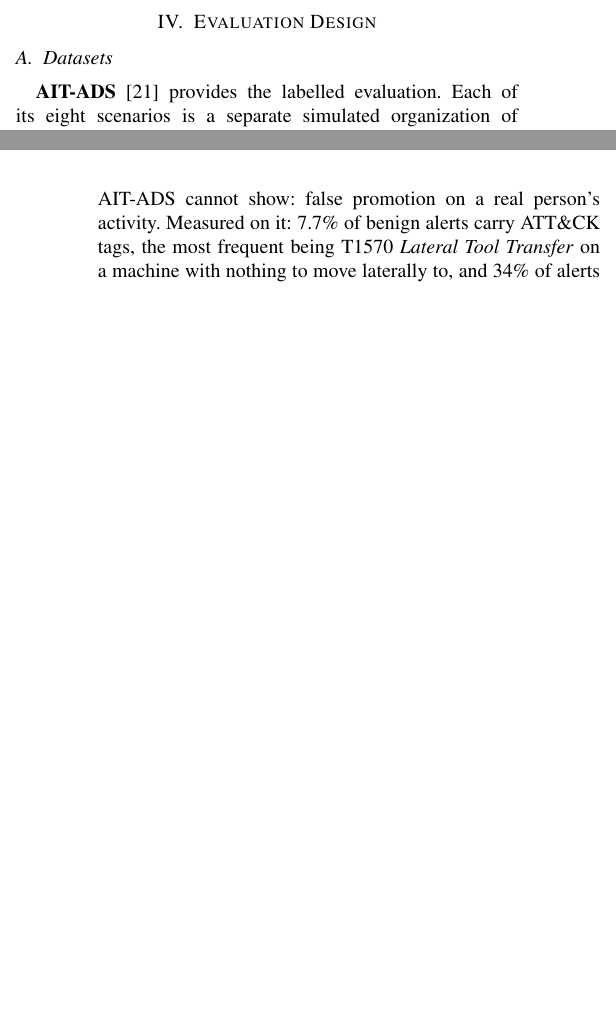
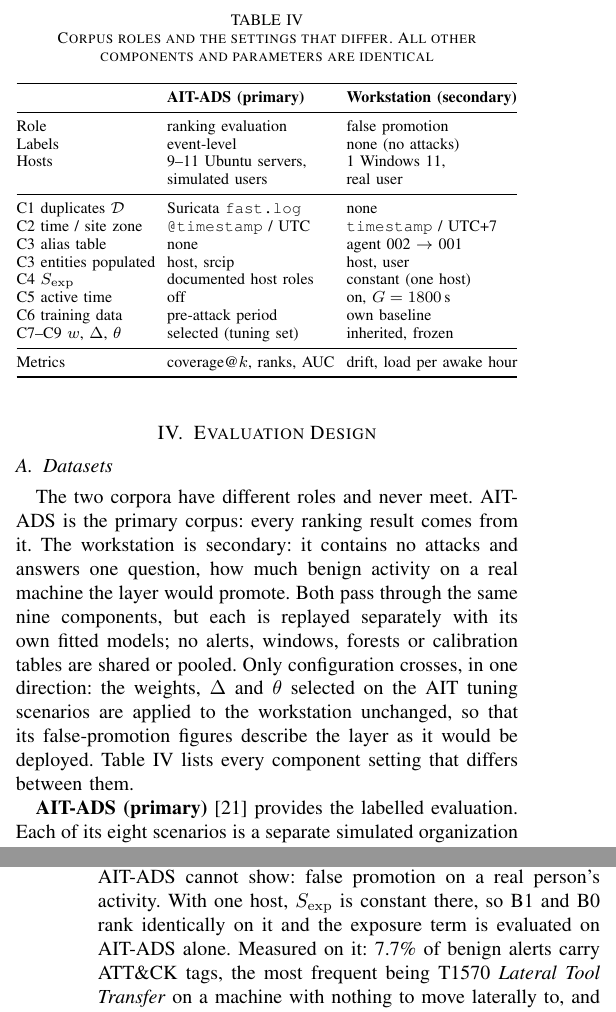
Before and after one commit to Ausar-Ing/ContextAwareSIEM, a LaTeX paper (References/Deliverable3_ContextAwareSIEM.tex): two parts of the columns of pages 6 and 7 of 9, joined at a grey line, cut at the place of the change, the shorter picture padded with empty space. Compiled offline with pdfLaTeX.

Commit message:
Deliverable 3: AIT-ADS primary, workstation secondary; corpus roles table
New Table IV lists every component setting that differs between the corpora.
No data, windows or models cross between them; only AIT-selected weights,
Delta and theta are carried to the workstation, frozen. Active-time correction
stated as workstation-only; exposure term evaluated on AIT only (constant on
a single host).

Co-Authored-By: Claude Opus 5.5 <noreply@anthropic.com>
Claude-Session: https://claude.ai/code/session_01DNs47zZBoymN9rY4hZK8zy

```diff
--- a/References/Deliverable3_ContextAwareSIEM.tex
+++ b/References/Deliverable3_ContextAwareSIEM.tex
@@ -272,7 +272,37 @@ the probability that $n_e$ benign windows would produce a maximum this high, exp
 
 \subsection{Datasets}
 
-\textbf{AIT-ADS} \cite{ref21} provides the labelled evaluation. Each of its eight scenarios is a separate simulated organization of 9--11 monitored hosts with 1.9--4.3 days of activity before a multi-step attack of ten steps: network and service scans, directory and WordPress scans, a webshell upload, password cracking, a reverse shell, privilege escalation, a service stop, and DNS exfiltration. Table~\ref{tab:ait} summarizes the scenarios after admission. We use the event-level labels, which mark the alerts produced by attacker actions, and not the time-interval labels, which mark every alert inside an attack phase: we found that most time-labelled alerts in the post-reconnaissance phases are benign mail logins and antivirus updates that happened to occur during the phase. \textbf{What reaches the layer.} Which attack steps produce an alert at all is a property of the corpus, and we measured it before designing the metrics. Of the ten steps, four (the network scan, webshell upload, reverse shell and service stop) raise no Wazuh or Suricata alert in any of the eight scenarios. Password cracking raises one only where it is performed online against a service (two of the seven scenarios that include it, through Suricata), and the exfiltration in two of eight. The directory and WordPress scans and privilege escalation raise alerts in all eight, the service scan in seven. A layer that re-ranks alerts cannot rank what was never raised, so stage coverage counts only stages with at least one alert, and the unalerted steps are reported as outside the layer's boundary rather than as misses. The gap lies in the rule set, not in the logs: the dataset's log-based anomaly detector, AMiner, run on the same raw logs, flags the webshell commands, offline password cracking and DNS scanning that Wazuh does not.
+The two corpora have different roles and never meet. AIT-ADS is the primary corpus: every ranking result comes from it. The workstation is secondary: it contains no attacks and answers one question, how much benign activity on a real machine the layer would promote. Both pass through the same nine components, but each is replayed separately with its own fitted models; no alerts, windows, forests or calibration tables are shared or pooled. Only configuration crosses, in one direction: the weights, $\Delta$ and $\theta$ selected on the AIT tuning scenarios are applied to the workstation unchanged, so that its false-promotion figures describe the layer as it would be deployed. Table~\ref{tab:corpora} lists every component setting that differs between them.
+
+\begin{table}[t]
+\caption{Corpus roles and the settings that differ. All other components and parameters are identical}
+\label{tab:corpora}
+\centering\footnotesize
+\setlength{\tabcolsep}{3pt}
+\begin{tabular}{@{}lll@{}}
+\toprule
+& \textbf{AIT-ADS (primary)} & \textbf{Workstation (secondary)} \\
+\midrule
+Role & ranking evaluation & false promotion \\
+Labels & event-level & none (no attacks) \\
+Hosts & 9--11 Ubuntu servers, & 1 Windows 11, \\
+ & simulated users & real user \\
+\midrule
+C1 duplicates $\mathcal{D}$ & Suricata \texttt{fast.log} & none \\
+C2 time / site zone & \texttt{@timestamp} / UTC & \texttt{timestamp} / UTC+7 \\
+C3 alias table & none & agent 002 $\to$ 001 \\
+C3 entities populated & host, srcip & host, user \\
+C4 $S_\mathrm{exp}$ & documented host roles & constant (one host) \\
+C5 active time & off & on, $G = 1800$\,s \\
+C6 training data & pre-attack period & own baseline \\
+C7--C9 $w$, $\Delta$, $\theta$ & selected (tuning set) & inherited, frozen \\
+\midrule
+Metrics & coverage@$k$, ranks, AUC & drift, load per awake hour \\
+\bottomrule
+\end{tabular}
+\end{table}
+
+\textbf{AIT-ADS (primary)} \cite{ref21} provides the labelled evaluation. Each of its eight scenarios is a separate simulated organization of 9--11 monitored hosts with 1.9--4.3 days of activity before a multi-step attack of ten steps: network and service scans, directory and WordPress scans, a webshell upload, password cracking, a reverse shell, privilege escalation, a service stop, and DNS exfiltration. Table~\ref{tab:ait} summarizes the scenarios after admission. We use the event-level labels, which mark the alerts produced by attacker actions, and not the time-interval labels, which mark every alert inside an attack phase: we found that most time-labelled alerts in the post-reconnaissance phases are benign mail logins and antivirus updates that happened to occur during the phase. \textbf{What reaches the layer.} Which attack steps produce an alert at all is a property of the corpus, and we measured it before designing the metrics. Of the ten steps, four (the network scan, webshell upload, reverse shell and service stop) raise no Wazuh or Suricata alert in any of the eight scenarios. Password cracking raises one only where it is performed online against a service (two of the seven scenarios that include it, through Suricata), and the exfiltration in two of eight. The directory and WordPress scans and privilege escalation raise alerts in all eight, the service scan in seven. A layer that re-ranks alerts cannot rank what was never raised, so stage coverage counts only stages with at least one alert, and the unalerted steps are reported as outside the layer's boundary rather than as misses. The gap lies in the rule set, not in the logs: the dataset's log-based anomaly detector, AMiner, run on the same raw logs, flags the webshell commands, offline password cracking and DNS scanning that Wazuh does not.
 
 \textbf{Designed contamination.} The dataset authors start the DNS exfiltration at the beginning of every simulation, deliberately poisoning the training period of anomaly detectors \cite{ref22}. Whether this reaches the alert stream depends on whether a rule fires: in harrison and santos, a Suricata rule for DNS queries to a \texttt{.biz} domain raised 46{,}211 and 25{,}707 event-labelled exfiltration alerts \emph{before} the first attack step, 52\% and 49\% of their baselines; in the other six scenarios the exfiltration raised no alert at all. These two scenarios therefore test the layer under a heavily contaminated baseline, the risk that an unsupervised model learns an ongoing attack as normal. We report them as recorded, since a deployed layer cannot know its baseline is clean, and additionally retrain them with the labelled exfiltration alerts removed to measure what the contamination costs. The end of the exfiltration, which the authors intend as a detection target, produces an absence of alerts and is outside what an alert-ranking layer can observe.
 
@@ -298,7 +328,7 @@ wardbeck & 10 & 5.0 & 63{,}694 & 23{,}463 & 10 \\
 \end{tabular}
 \end{table}
 
-\textbf{Workstation baseline.} A Windows 11 workstation in daily personal use was monitored with stock Wazuh 4.14.7 and Sysmon (alert level 3, no custom rules) from 12 September 2026, with the baseline frozen on 17 October. By 7 October it held 94{,}092 admitted alerts (about 3{,}700 per calendar day, at 10.0 awake hours per day), giving 9{,}409 host and 5{,}410 user training windows. It contains no attacks and is used for what AIT-ADS cannot show: false promotion on a real person's activity. Measured on it: 7.7\% of benign alerts carry ATT\&CK tags, the most frequent being T1570 \emph{Lateral Tool Transfer} on a machine with nothing to move laterally to, and 34\% of alerts arrive within fifteen minutes of the machine starting.
+\textbf{Workstation (secondary).} A Windows 11 workstation in daily personal use was monitored with stock Wazuh 4.14.7 and Sysmon (alert level 3, no custom rules) from 12 September 2026, with the baseline frozen on 17 October. By 7 October it held 94{,}092 admitted alerts (about 3{,}700 per calendar day, at 10.0 awake hours per day), giving 9{,}409 host and 5{,}410 user training windows. It contains no attacks and is used for what AIT-ADS cannot show: false promotion on a real person's activity. With one host, $S_\mathrm{exp}$ is constant there, so B1 and B0 rank identically on it and the exposure term is evaluated on AIT-ADS alone. Measured on it: 7.7\% of benign alerts carry ATT\&CK tags, the most frequent being T1570 \emph{Lateral Tool Transfer} on a machine with nothing to move laterally to, and 34\% of alerts arrive within fifteen minutes of the machine starting.
 
 \subsection{Systems Compared}
 
```
Also changed, not shown: References/Deliverable3_ContextAwareSIEM.pdf, References/Deliverable3_ContextAwareSIEM.tex (2 more changed lines).
